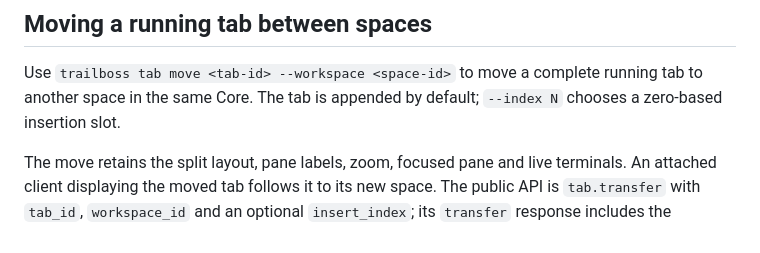
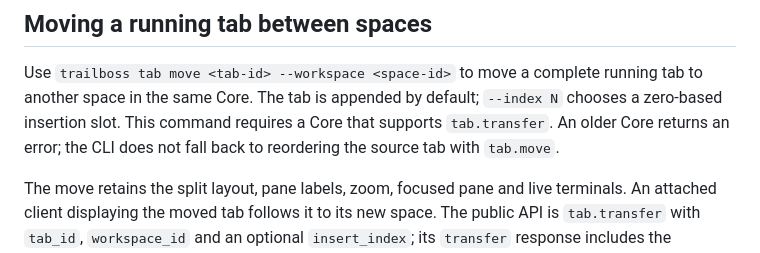
Before and after one commit to tommymorgan/trailboss, a Markdown page: README.md, the part around the change. Drawn GitHub-style.

Commit message:
docs: record older Core transfer compatibility proof

```diff
--- a/README.md
+++ b/README.md
@@ -58,6 +58,8 @@ session or its socket. See [runtime provenance](docs/runtime-provenance.md#trail
 Use `trailboss tab move <tab-id> --workspace <space-id>` to move a complete
 running tab to another space in the same Core. The tab is appended by default;
 `--index N` chooses a zero-based insertion slot.
+This command requires a Core that supports `tab.transfer`. An older Core returns
+an error; the CLI does not fall back to reordering the source tab with `tab.move`.
 
 The move retains the split layout, pane labels, zoom, focused pane and live
 terminals. An attached client displaying the moved tab follows it to its new
```
Also changed, not shown: docs/runtime-provenance.md (+30 -0 lines).
